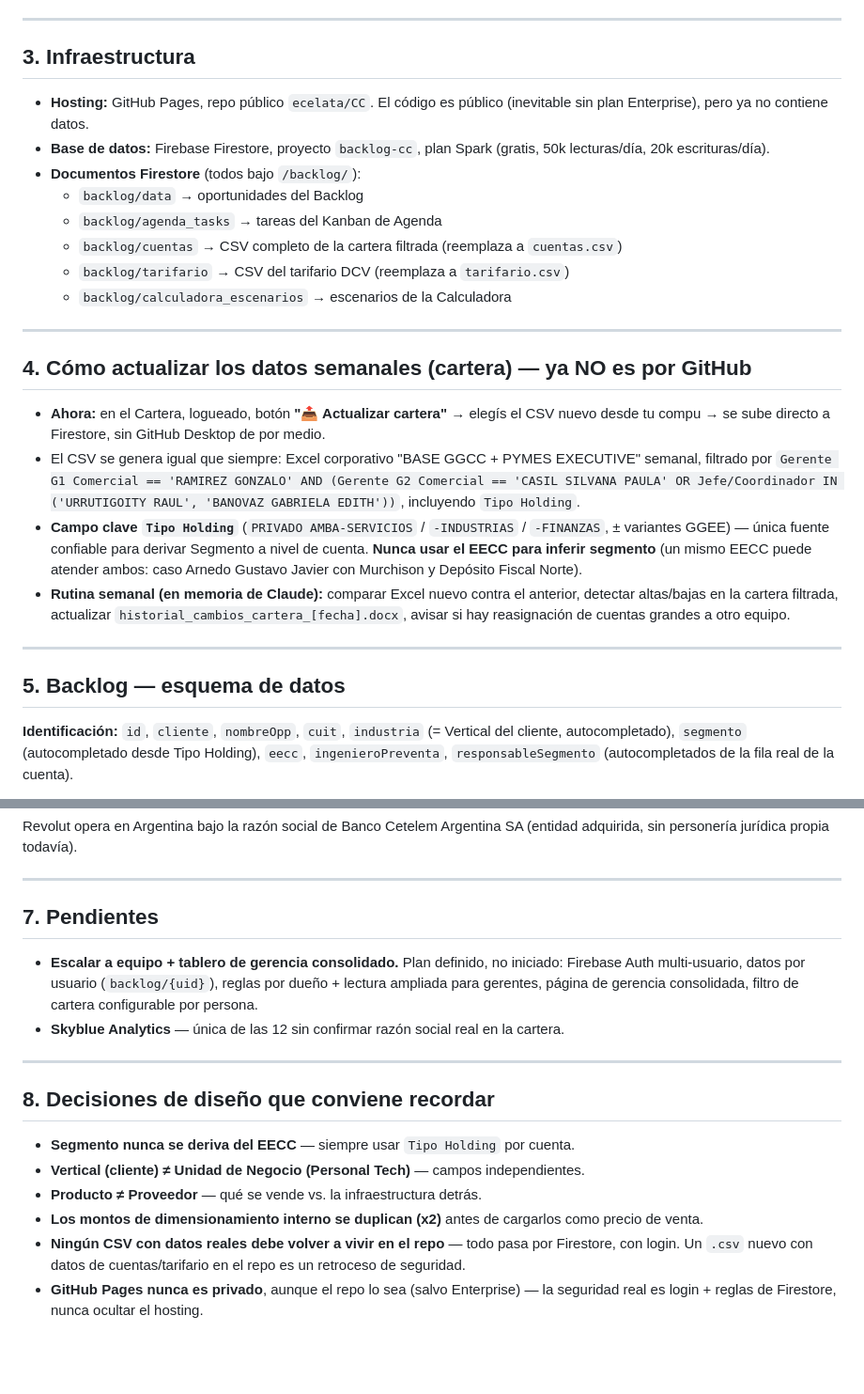
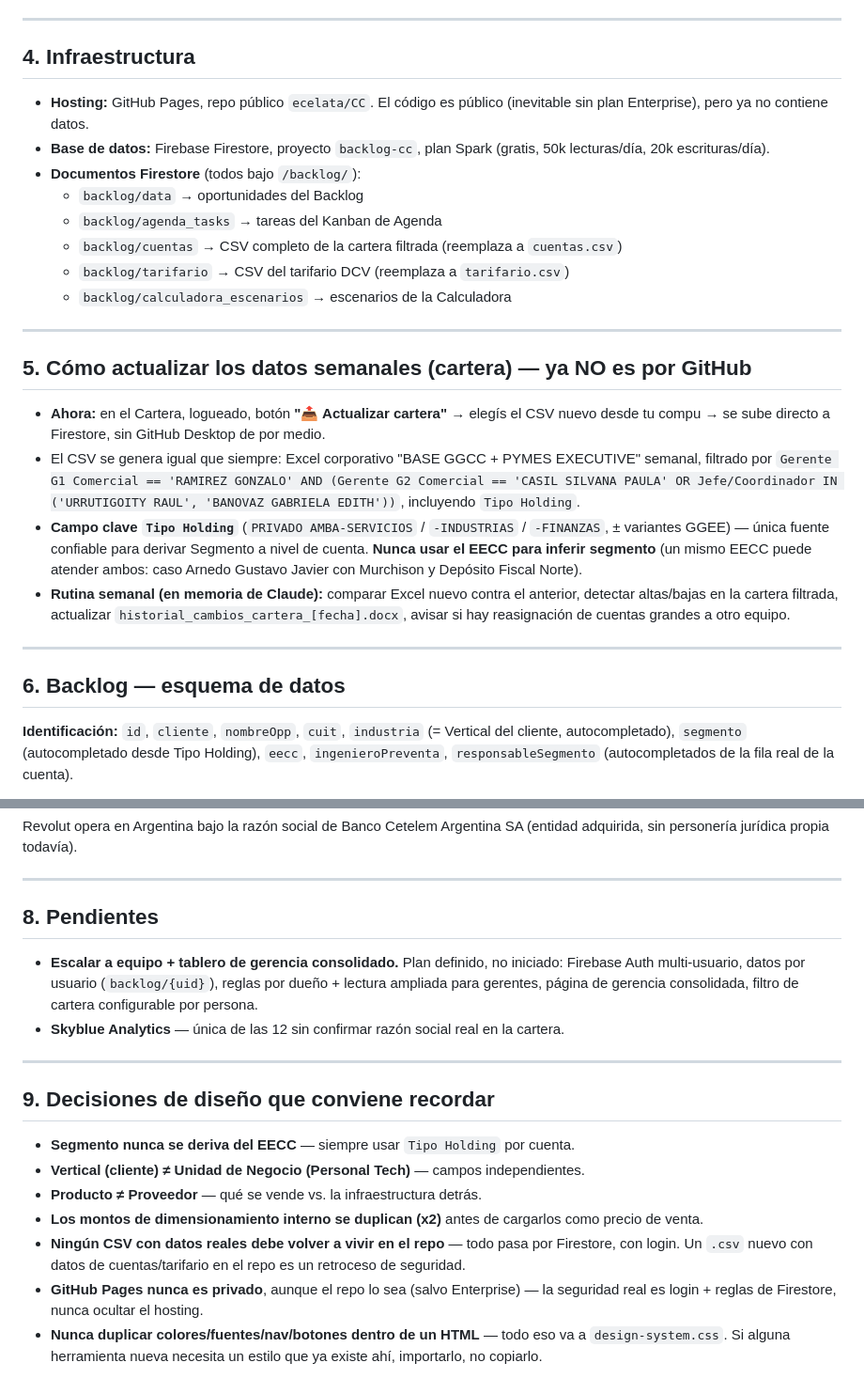
Before and after one commit to ecelata/CC, a Markdown page: README_GGCC.md, 2 parts joined by grey strips. Shown at 94% size. Drawn GitHub-style; blank space fills up the shorter version.

```diff
--- a/README_GGCC.md
+++ b/README_GGCC.md
@@ -50,7 +79,7 @@ Comparten identidad visual (beige + celeste pastel, Montserrat/Inter/IBM Plex Mo
 
 ---
 
-## 3. Infraestructura
+## 4. Infraestructura
 
 - **Hosting:** GitHub Pages, repo público `ecelata/CC`. El código es público (inevitable sin plan Enterprise), pero ya no contiene datos.
 - **Base de datos:** Firebase Firestore, proyecto `backlog-cc`, plan Spark (gratis, 50k lecturas/día, 20k escrituras/día).
@@ -63,7 +92,7 @@ Comparten identidad visual (beige + celeste pastel, Montserrat/Inter/IBM Plex Mo
 
 ---
 
-## 4. Cómo actualizar los datos semanales (cartera) — ya NO es por GitHub
+## 5. Cómo actualizar los datos semanales (cartera) — ya NO es por GitHub
 
 - **Ahora:** en el Cartera, logueado, botón **"📤 Actualizar cartera"** → elegís el CSV nuevo desde tu compu → se sube directo a Firestore, sin GitHub Desktop de por medio.
 - El CSV se genera igual que siempre: Excel corporativo "BASE GGCC + PYMES EXECUTIVE" semanal, filtrado por `Gerente G1 Comercial == 'RAMIREZ GONZALO' AND (Gerente G2 Comercial == 'CASIL SILVANA PAULA' OR Jefe/Coordinador IN ('URRUTIGOITY RAUL', 'BANOVAZ GABRIELA EDITH'))`, incluyendo `Tipo Holding`.
@@ -72,7 +101,7 @@ Comparten identidad visual (beige + celeste pastel, Montserrat/Inter/IBM Plex Mo
 
 ---
 
-## 5. Backlog — esquema de datos
+## 6. Backlog — esquema de datos
 
 **Identificación:** `id`, `cliente`, `nombreOpp`, `cuit`, `industria` (= Vertical del cliente, autocompletado), `segmento` (autocompletado desde Tipo Holding), `eecc`, `ingenieroPreventa`, `responsableSegmento` (autocompletados de la fila real de la cuenta).
 
@@ -113,14 +142,14 @@ Revolut opera en Argentina bajo la razón social de Banco Cetelem Argentina SA (
 
 ---
 
-## 7. Pendientes
+## 8. Pendientes
 
 - **Escalar a equipo + tablero de gerencia consolidado.** Plan definido, no iniciado: Firebase Auth multi-usuario, datos por usuario (`backlog/{uid}`), reglas por dueño + lectura ampliada para gerentes, página de gerencia consolidada, filtro de cartera configurable por persona.
 - **Skyblue Analytics** — única de las 12 sin confirmar razón social real en la cartera.
 
 ---
 
-## 8. Decisiones de diseño que conviene recordar
+## 9. Decisiones de diseño que conviene recordar
 
 - **Segmento nunca se deriva del EECC** — siempre usar `Tipo Holding` por cuenta.
 - **Vertical (cliente) ≠ Unidad de Negocio (Personal Tech)** — campos independientes.
@@ -128,3 +157,4 @@ Revolut opera en Argentina bajo la razón social de Banco Cetelem Argentina SA (
 - **Los montos de dimensionamiento interno se duplican (x2)** antes de cargarlos como precio de venta.
 - **Ningún CSV con datos reales debe volver a vivir en el repo** — todo pasa por Firestore, con login. Un `.csv` nuevo con datos de cuentas/tarifario en el repo es un retroceso de seguridad.
 - **GitHub Pages nunca es privado**, aunque el repo lo sea (salvo Enterprise) — la seguridad real es login + reglas de Firestore, nunca ocultar el hosting.
+- **Nunca duplicar colores/fuentes/nav/botones dentro de un HTML** — todo eso va a `design-system.css`. Si alguna herramienta nueva necesita un estilo que ya existe ahí, importarlo, no copiarlo.
```
Also changed, not shown: other parts of README_GGCC.md (+34 -5 lines), README.md (deleted, +0 -127 lines).
